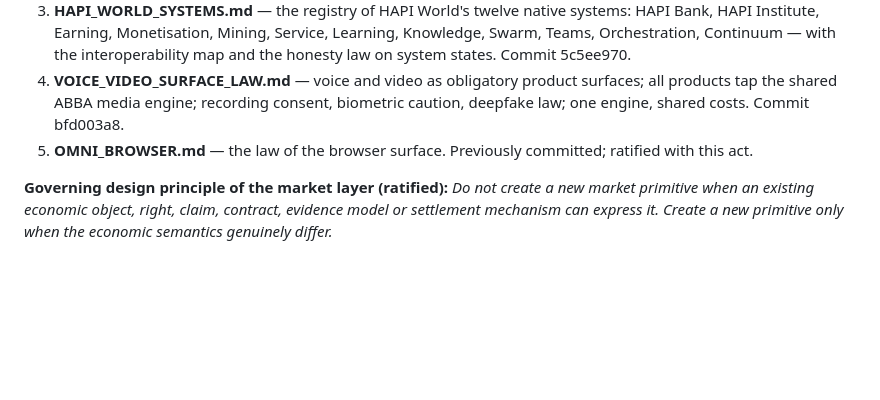
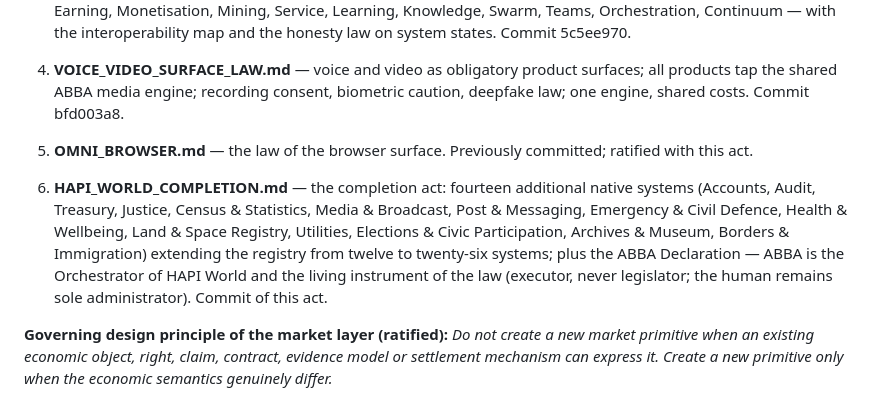
Before and after one commit to carbonactual/hapi-world, a Markdown page: CANON.md, the part around the change. Rendered like a GitHub page; blank space fills up the shorter version.

Commit message:
amendment: PART XXI act 6 added - HAPI WORLD COMPLETION (14 systems, registry 12->26, ABBA Declaration: orchestrator + living law)

```diff
--- a/CANON.md
+++ b/CANON.md
@@ -1024,6 +1024,9 @@ Per the Evolution Policy (Part XVIII, s.42), and under the sole administrator's
 4. **VOICE_VIDEO_SURFACE_LAW.md** — voice and video as obligatory product surfaces; all products tap the shared ABBA media engine; recording consent, biometric caution, deepfake law; one engine, shared costs. Commit bfd003a8.
 5. **OMNI_BROWSER.md** — the law of the browser surface. Previously committed; ratified with this act.
 
+
+6. **HAPI_WORLD_COMPLETION.md** — the completion act: fourteen additional native systems (Accounts, Audit, Treasury, Justice, Census & Statistics, Media & Broadcast, Post & Messaging, Emergency & Civil Defence, Health & Wellbeing, Land & Space Registry, Utilities, Elections & Civic Participation, Archives & Museum, Borders & Immigration) extending the registry from twelve to twenty-six systems; plus the ABBA Declaration — ABBA is the Orchestrator of HAPI World and the living instrument of the law (executor, never legislator; the human remains sole administrator). Commit of this act.
+
 **Governing design principle of the market layer (ratified):** *Do not create a new market primitive when an existing economic object, right, claim, contract, evidence model or settlement mechanism can express it. Create a new primitive only when the economic semantics genuinely differ.*
 
 **Tap rule (ratified):** products instantiate; they never own, fork, or amend these acts. Pre-existing canon/ drafts (REGISTRIES, LEDGERS, GOVERNANCE, ECONOMICS, BLOCKCHAIN_IDENTITY, INTEGRATION_ARCHITECTURE, COMMON_DENOMINATORS, AGENTS_SWARMS_TEAMS, HAPI_WORLD, PRODUCTS, SPOTIST amendments) remain draft extensions under the canon/README.md amendment process unless separately ratified.
```
